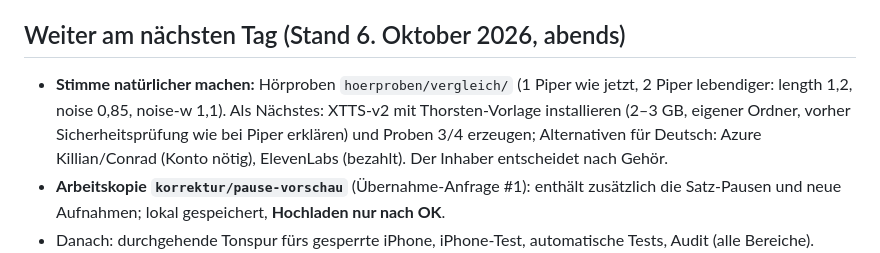
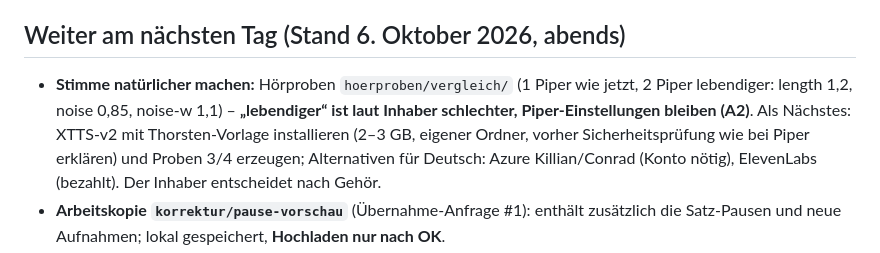
Before and after one commit to Fishfan33/Meditation, a Markdown page: CLAUDE.md, the part around the change. GitHub-like rendering.

Commit message:
CLAUDE.md: Piper „lebendiger“ verworfen, A2 bleibt
Co-Authored-By: Claude Opus 5.5 <noreply@anthropic.com>

```diff
--- a/CLAUDE.md
+++ b/CLAUDE.md
@@ -144,7 +144,7 @@ Push und Übernahme-Anfragen nur nach OK) stehen in `~/.claude/CLAUDE.md`. Hier
 ## Weiter am nächsten Tag (Stand 6. Oktober 2026, abends)
 
 - **Stimme natürlicher machen:** Hörproben `hoerproben/vergleich/` (1 Piper wie jetzt, 2 Piper lebendiger:
-  length 1,2, noise 0,85, noise-w 1,1). Als Nächstes: XTTS-v2 mit Thorsten-Vorlage installieren (2–3 GB, eigener Ordner,
+  length 1,2, noise 0,85, noise-w 1,1) – **„lebendiger“ ist laut Inhaber schlechter, Piper-Einstellungen bleiben (A2)**. Als Nächstes: XTTS-v2 mit Thorsten-Vorlage installieren (2–3 GB, eigener Ordner,
   vorher Sicherheitsprüfung wie bei Piper erklären) und Proben 3/4 erzeugen; Alternativen für Deutsch: Azure
   Killian/Conrad (Konto nötig), ElevenLabs (bezahlt). Der Inhaber entscheidet nach Gehör.
 - **Arbeitskopie `korrektur/pause-vorschau`** (Übernahme-Anfrage #1): enthält zusätzlich die Satz-Pausen und neue
```
